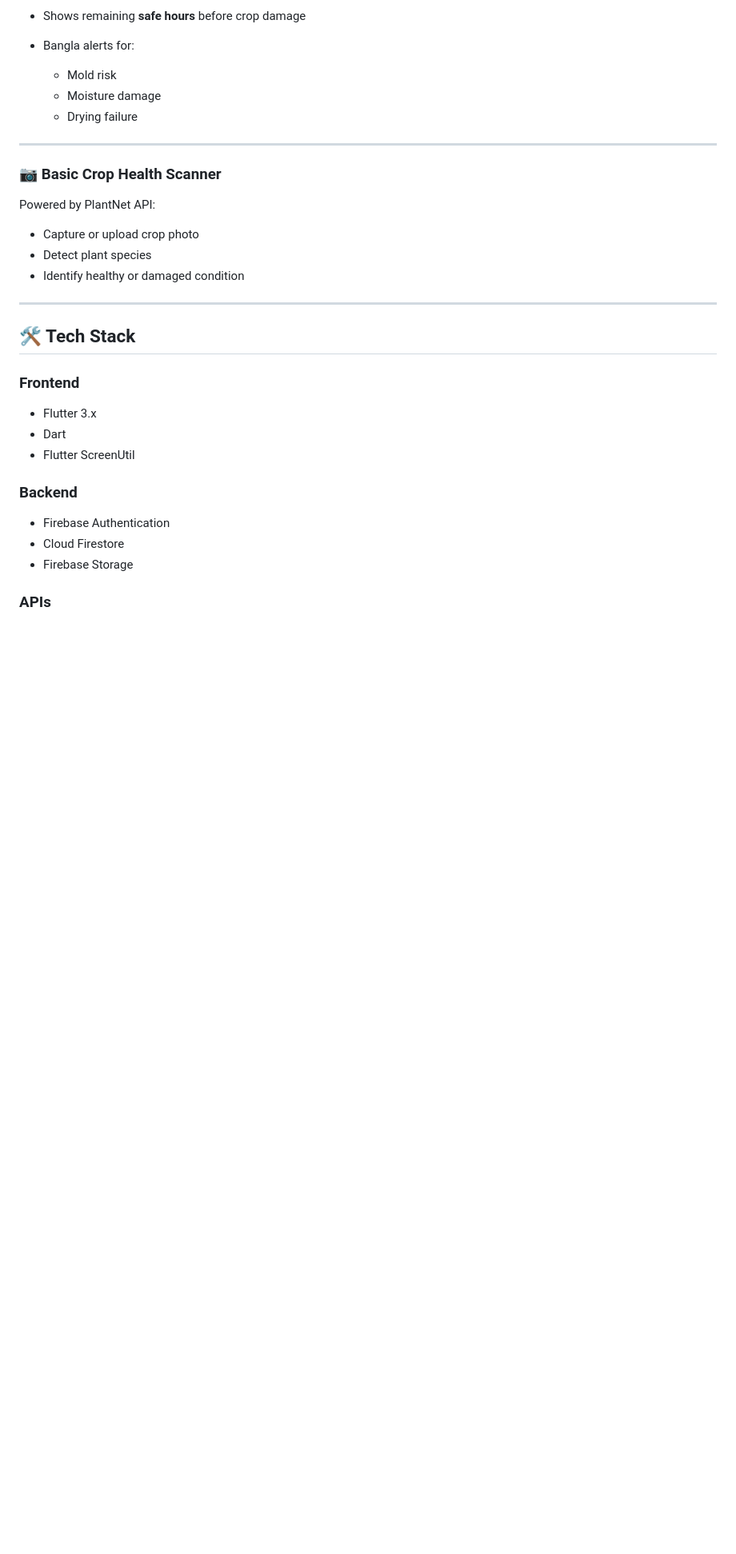
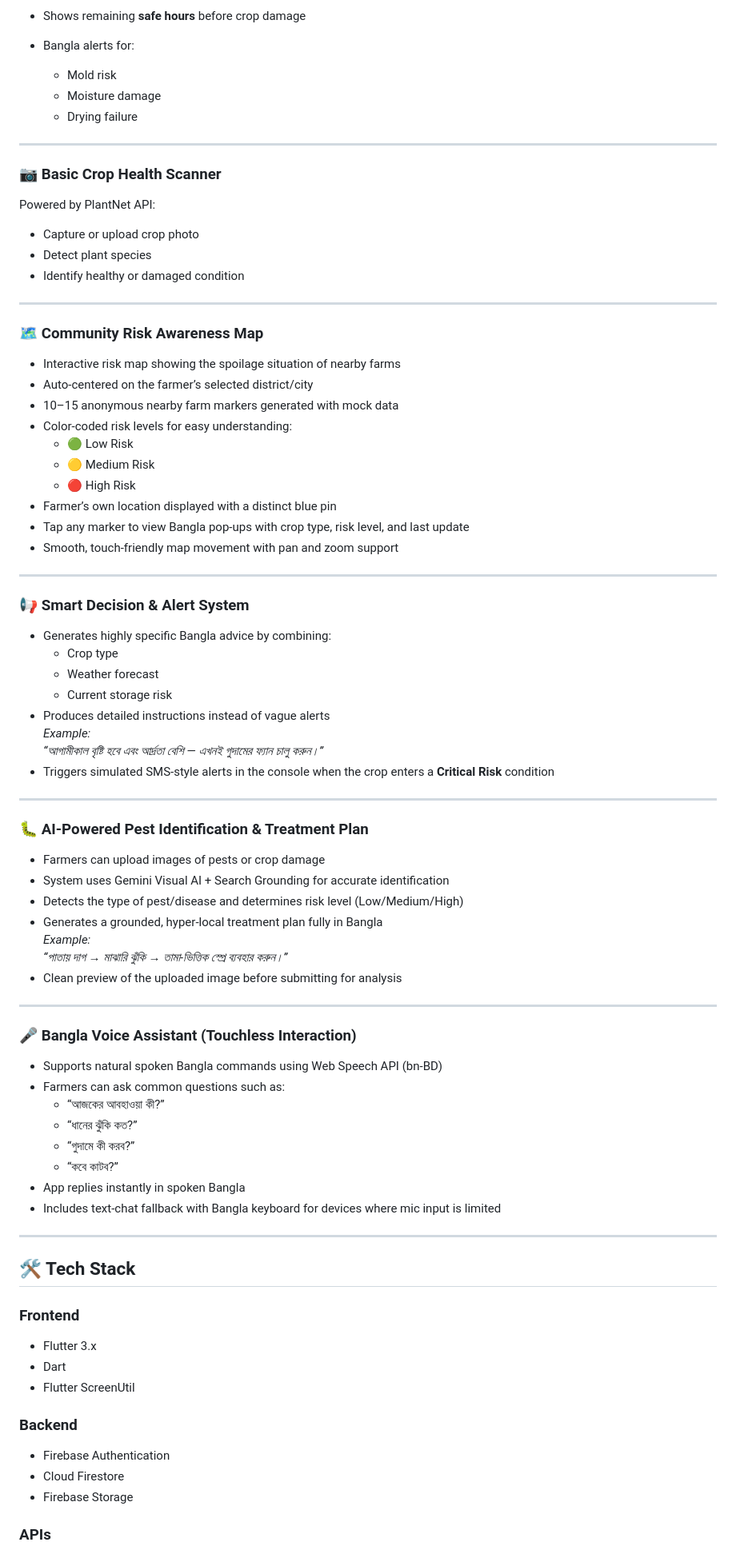
Before and after one commit to DasBytes/harvestguard-bd, a Markdown page: README.md, the part around the change. Shown at 80% size. Drawn GitHub-style; blank space fills up the shorter version.

```diff
--- a/README.md
+++ b/README.md
@@ -76,7 +76,57 @@ Powered by PlantNet API:
 * Identify healthy or damaged condition
 
 ---
+### 🗺 Community Risk Awareness Map
 
+* Interactive risk map showing the spoilage situation of nearby farms
+* Auto-centered on the farmer’s selected district/city
+* 10–15 anonymous nearby farm markers generated with mock data
+* Color-coded risk levels for easy understanding:
+  - 🟢 Low Risk
+  - 🟡 Medium Risk
+  - 🔴 High Risk
+* Farmer’s own location displayed with a distinct blue pin
+* Tap any marker to view Bangla pop-ups with crop type, risk level, and last update
+* Smooth, touch-friendly map movement with pan and zoom support
+
+---
+
+### 📢 Smart Decision & Alert System
+
+* Generates highly specific Bangla advice by combining:
+  - Crop type
+  - Weather forecast
+  - Current storage risk
+* Produces detailed instructions instead of vague alerts
+  *Example:*
+  _“আগামীকাল বৃষ্টি হবে এবং আর্দ্রতা বেশি — এখনই গুদামের ফ্যান চালু করুন।”_
+* Triggers simulated SMS-style alerts in the console when the crop enters a **Critical Risk** condition
+
+---
+
+### 🐛 AI-Powered Pest Identification & Treatment Plan
+
+* Farmers can upload images of pests or crop damage
+* System uses Gemini Visual AI + Search Grounding for accurate identification
+* Detects the type of pest/disease and determines risk level (Low/Medium/High)
+* Generates a grounded, hyper-local treatment plan fully in Bangla
+  *Example:*
+  _“পাতায় দাগ → মাঝারি ঝুঁকি → তামা-ভিত্তিক স্প্রে ব্যবহার করুন।”_
+* Clean preview of the uploaded image before submitting for analysis
+
+---
+
+### 🎤 Bangla Voice Assistant (Touchless Interaction)
+
+* Supports natural spoken Bangla commands using Web Speech API (bn-BD)
+* Farmers can ask common questions such as:
+  * “আজকের আবহাওয়া কী?”
+  * “ধানের ঝুঁকি কত?”
+  * “গুদামে কী করব?”
+  * “কবে কাটব?”
+* App replies instantly in spoken Bangla
+* Includes text-chat fallback with Bangla keyboard for devices where mic input is limited
+---
 ## 🛠 Tech Stack
 
 ### Frontend
```
